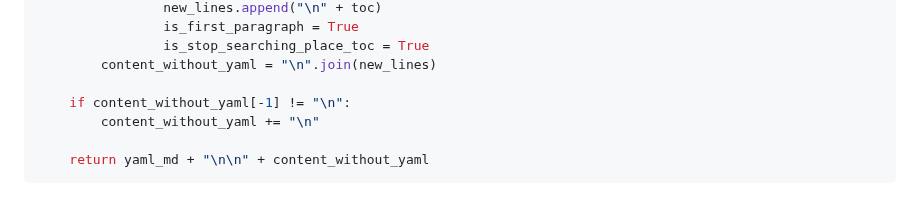
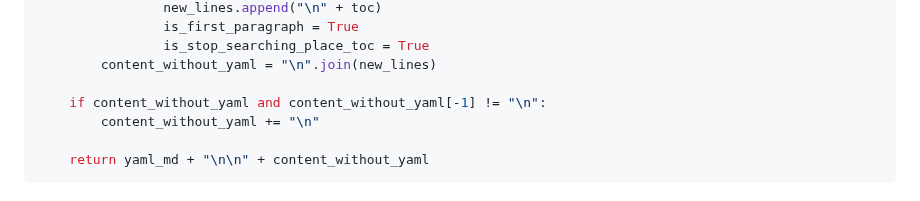
Before and after one commit to Harrix/harrix-pylib, a Markdown page: docs/funcs_md.g.md, the part around the change. Rendered like a GitHub page; folded sections open.

Commit message:
📚 Docs. Update

```diff
--- a/docs/funcs_md.g.md
+++ b/docs/funcs_md.g.md
@@ -2662,7 +2662,7 @@ def generate_toc_with_links_content(markdown_text: str) -> str:
                 is_stop_searching_place_toc = True
         content_without_yaml = "\n".join(new_lines)
 
-    if content_without_yaml[-1] != "\n":
+    if content_without_yaml and content_without_yaml[-1] != "\n":
         content_without_yaml += "\n"
 
     return yaml_md + "\n\n" + content_without_yaml
```
